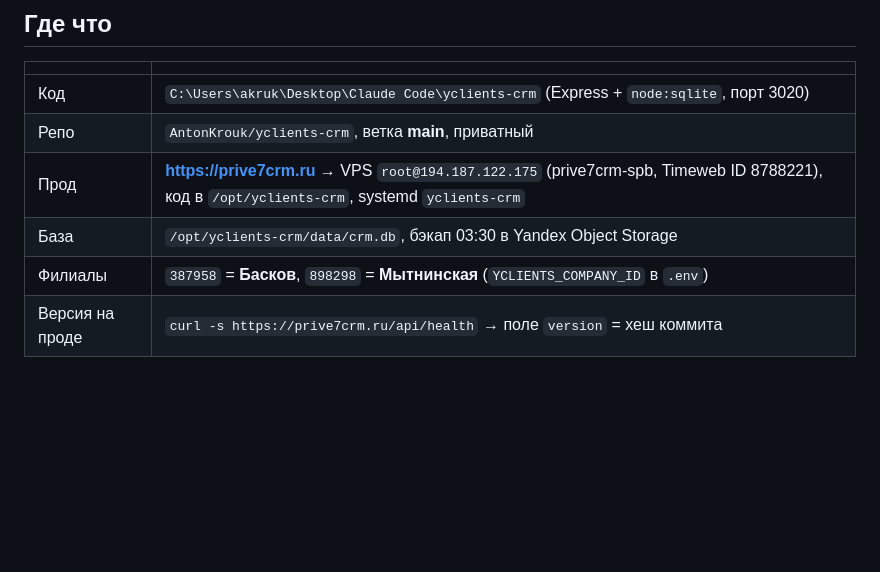
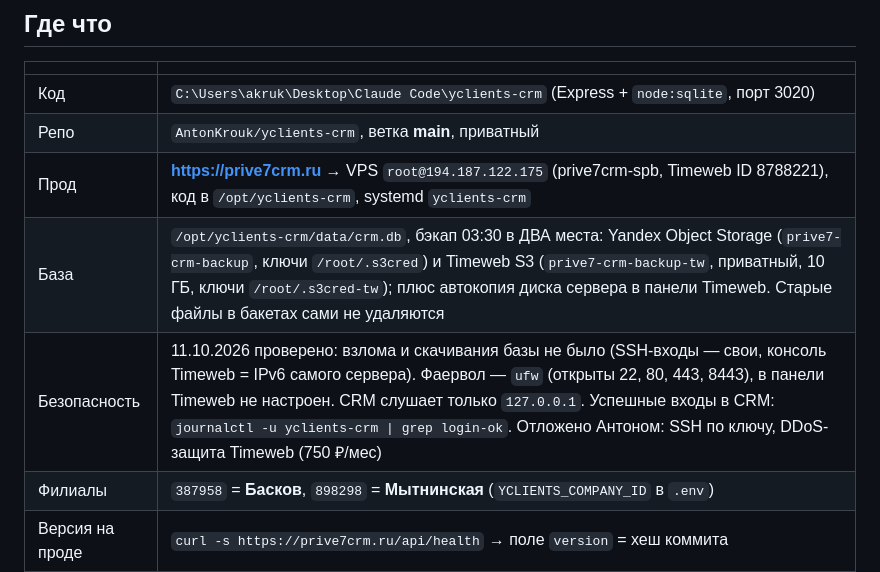
Before and after one commit to AntonKrouk/yclients-crm, a Markdown page: CLAUDE.md, the part around the change. Rendered like a GitHub page; blank space fills up the shorter version.

Commit message:
CLAUDE.md: vtoroy bekap v Timeweb S3, itogi proverki bezopasnosti 11.10.2026
Co-Authored-By: Claude Sonnet 5.5 <noreply@anthropic.com>

```diff
--- a/CLAUDE.md
+++ b/CLAUDE.md
@@ -14,7 +14,8 @@
 | Код | `C:\Users\akruk\Desktop\Claude Code\yclients-crm` (Express + `node:sqlite`, порт 3020) |
 | Репо | `AntonKrouk/yclients-crm`, ветка **main**, приватный |
 | Прод | **https://prive7crm.ru** → VPS `root@194.187.122.175` (prive7crm-spb, Timeweb ID 8788221), код в `/opt/yclients-crm`, systemd `yclients-crm` |
-| База | `/opt/yclients-crm/data/crm.db`, бэкап 03:30 в Yandex Object Storage |
+| База | `/opt/yclients-crm/data/crm.db`, бэкап 03:30 в ДВА места: Yandex Object Storage (`prive7-crm-backup`, ключи `/root/.s3cred`) и Timeweb S3 (`prive7-crm-backup-tw`, приватный, 10 ГБ, ключи `/root/.s3cred-tw`); плюс автокопия диска сервера в панели Timeweb. Старые файлы в бакетах сами не удаляются |
+| Безопасность | 11.10.2026 проверено: взлома и скачивания базы не было (SSH-входы — свои, консоль Timeweb = IPv6 самого сервера). Фаервол — `ufw` (открыты 22, 80, 443, 8443), в панели Timeweb не настроен. CRM слушает только `127.0.0.1`. Успешные входы в CRM: `journalctl -u yclients-crm \| grep login-ok`. Отложено Антоном: SSH по ключу, DDoS-защита Timeweb (750 ₽/мес) |
 | Филиалы | `387958` = **Басков**, `898298` = **Мытнинская** (`YCLIENTS_COMPANY_ID` в `.env`) |
 | Версия на проде | `curl -s https://prive7crm.ru/api/health` → поле `version` = хеш коммита |
 
```
